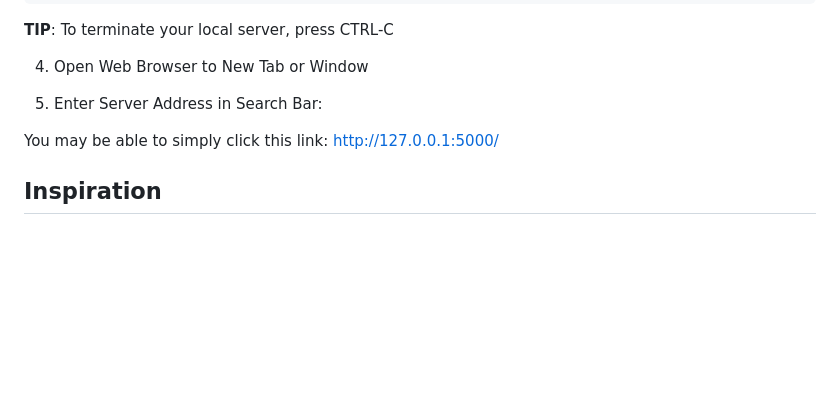
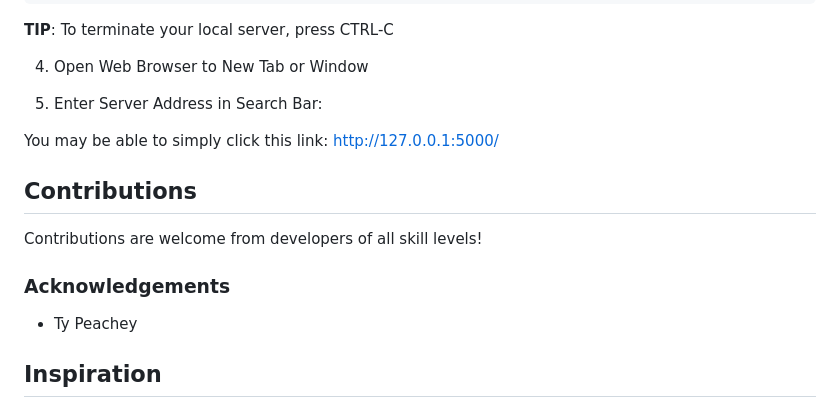
Before and after one commit to AmerikanischerAdler/gym_bros, a Markdown page: README.md, the part around the change. GitHub-like rendering; blank space fills up the shorter version.

```diff
--- a/README.md
+++ b/README.md
@@ -194,6 +194,14 @@ python3 app.py
 
 You may be able to simply click this link: http://127.0.0.1:5000/
 
+## Contributions
+
+Contributions are welcome from developers of all skill levels!
+
+### Acknowledgements
+
+* Ty Peachey
+
 ## Inspiration
 
 I love the gym, but find it difficult to share in a community of like-minded peers. This platform is designed to facilitate positive social interaction between guys and girls who are passionate about physical fitness.
```
